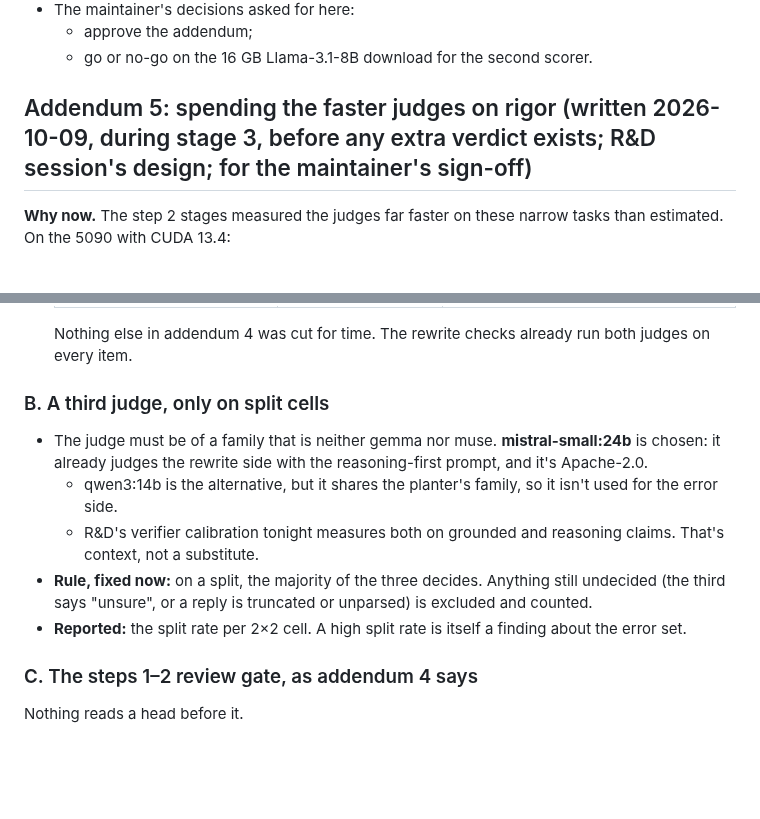
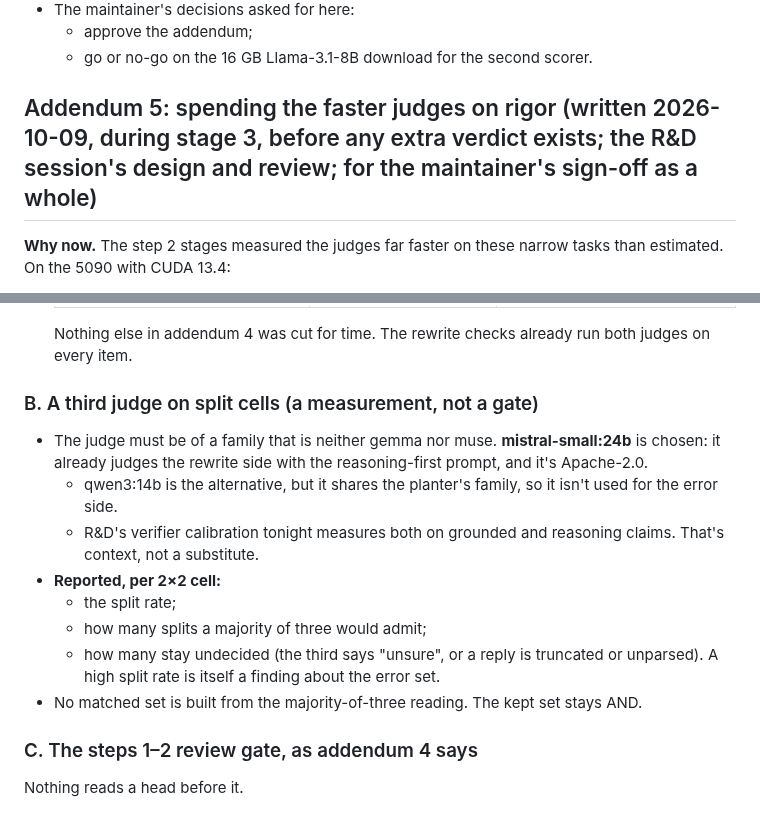
Before and after one commit to mcp-tool-shop-org/aspire-si, a Markdown page: docs/runs/2026-10-08-auditor-plan.md, 2 parts joined by grey strips. Rendered like a GitHub page; blank space fills up the shorter version.

```diff
--- a/docs/runs/2026-10-08-auditor-plan.md
+++ b/docs/runs/2026-10-08-auditor-plan.md
@@ -961,7 +961,7 @@ From here, every planter, judge and checker step gets:
   - approve the addendum;
   - go or no-go on the 16 GB Llama-3.1-8B download for the second scorer.
 
-## Addendum 5: spending the faster judges on rigor (written 2026-10-09, during stage 3, before any extra verdict exists; R&D session's design; for the maintainer's sign-off)
+## Addendum 5: spending the faster judges on rigor (written 2026-10-09, during stage 3, before any extra verdict exists; the R&D session's design and review; for the maintainer's sign-off as a whole)
 
 **Why now.** The step 2 stages measured the judges far faster on these narrow tasks than estimated.
 On the 5090 with CUDA 13.4:
@@ -1005,7 +1000,7 @@ looser gates.
    Nothing else in addendum 4 was cut for time. The rewrite checks already run both judges on every
    item.
 
-### B. A third judge, only on split cells
+### B. A third judge on split cells (a measurement, not a gate)
 
 - The judge must be of a family that is neither gemma nor muse. **mistral-small:24b** is chosen: it
   already judges the rewrite side with the reasoning-first prompt, and it's Apache-2.0.
@@ -1013,10 +1008,12 @@ looser gates.
     side.
   - R&D's verifier calibration tonight measures both on grounded and reasoning claims. That's
     context, not a substitute.
-- **Rule, fixed now:** on a split, the majority of the three decides. Anything still undecided
-  (the third says "unsure", or a reply is truncated or unparsed) is excluded and counted.
-- **Reported:** the split rate per 2×2 cell. A high split rate is itself a finding about the error
-  set.
+- **Reported, per 2×2 cell:**
+  - the split rate;
+  - how many splits a majority of three would admit;
+  - how many stay undecided (the third says "unsure", or a reply is truncated or unparsed).
+  A high split rate is itself a finding about the error set.
+- No matched set is built from the majority-of-three reading. The kept set stays AND.
 
 ### C. The steps 1–2 review gate, as addendum 4 says
 
```
Also changed, not shown: other parts of docs/runs/2026-10-08-auditor-plan.md (+26 -17 lines).
